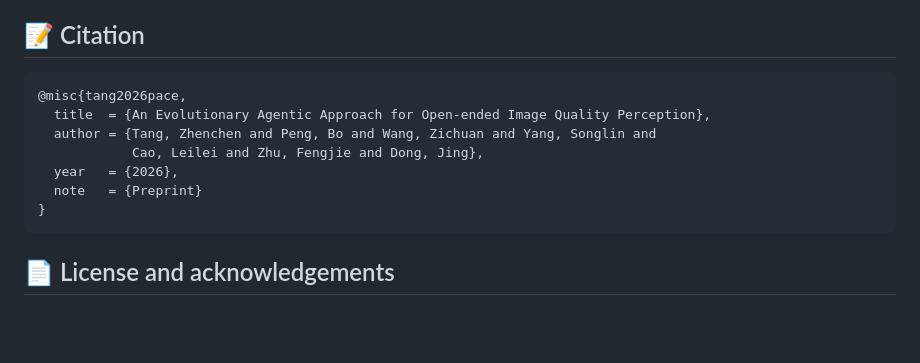
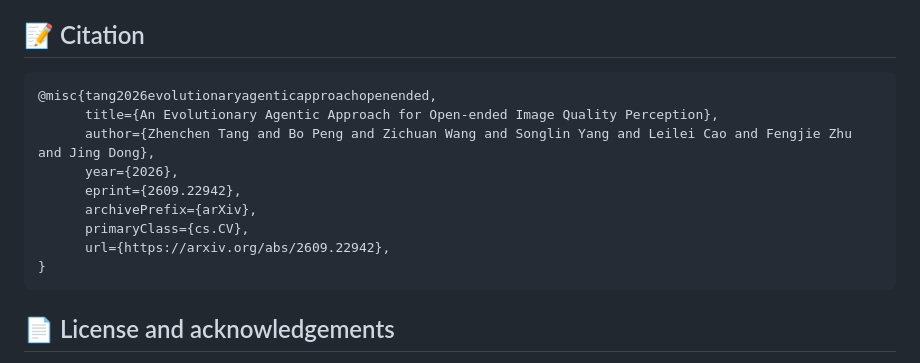
Before and after one commit to 2kxx/PACE, a Markdown page: README.md, the part around one of its changes. Rendered like a GitHub page; blank space fills up the shorter version.

````diff
--- a/README.md
+++ b/README.md
@@ -137,12 +137,14 @@ Full tables, ablations, latency measurements, inter-annotator reliability (ICC(2
 ## 📝 Citation
 
 ```bibtex
-@misc{tang2026pace,
-  title  = {An Evolutionary Agentic Approach for Open-ended Image Quality Perception},
-  author = {Tang, Zhenchen and Peng, Bo and Wang, Zichuan and Yang, Songlin and
-            Cao, Leilei and Zhu, Fengjie and Dong, Jing},
-  year   = {2026},
-  note   = {Preprint}
+@misc{tang2026evolutionaryagenticapproachopenended,
+      title={An Evolutionary Agentic Approach for Open-ended Image Quality Perception},
+      author={Zhenchen Tang and Bo Peng and Zichuan Wang and Songlin Yang and Leilei Cao and Fengjie Zhu and Jing Dong},
+      year={2026},
+      eprint={2609.22942},
+      archivePrefix={arXiv},
+      primaryClass={cs.CV},
+      url={https://arxiv.org/abs/2609.22942},
 }
 ```
 
````
Also changed, not shown: other parts of README.md (+1 -1 lines).
